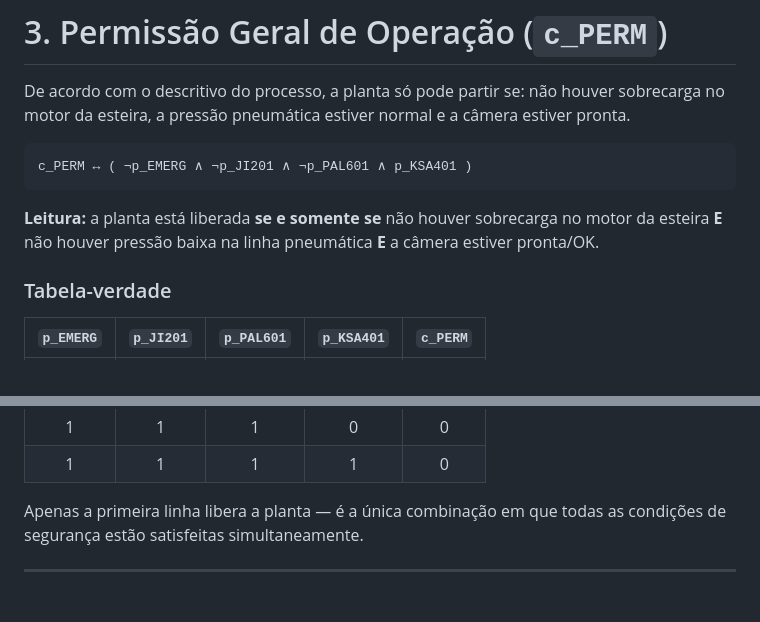
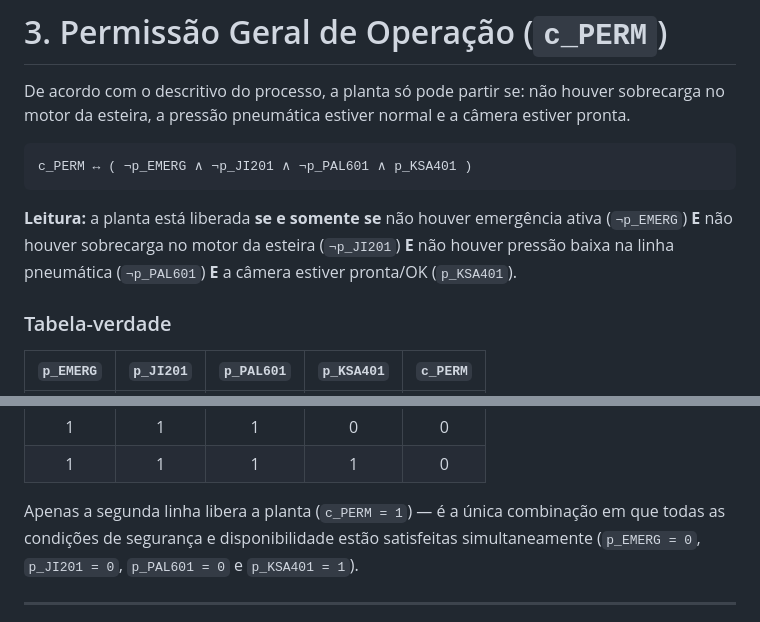
Before and after one commit to felipeconradovidal/SCADA-Core_Automatica_GRUPO4, a Markdown page: etapa-01-logica/02 - Lógica Proposicional.md, 2 parts joined by grey strips. Rendered like a GitHub page.

````diff
--- a/etapa-01-logica/02 - Lógica Proposicional.md
+++ b/etapa-01-logica/02 - Lógica Proposicional.md
@@ -77,7 +77,7 @@ De acordo com o descritivo do processo, a planta só pode partir se: não houver
 c_PERM ↔ ( ¬p_EMERG ∧ ¬p_JI201 ∧ ¬p_PAL601 ∧ p_KSA401 )
 ```
 
-**Leitura:** a planta está liberada **se e somente se** não houver sobrecarga no motor da esteira **E** não houver pressão baixa na linha pneumática **E** a câmera estiver pronta/OK.
+**Leitura:** a planta está liberada **se e somente se** não houver emergência ativa (`¬p_EMERG`) **E** não houver sobrecarga no motor da esteira (`¬p_JI201`) **E** não houver pressão baixa na linha pneumática (`¬p_PAL601`) **E** a câmera estiver pronta/OK (`p_KSA401`).
 
 ### Tabela-verdade
 
@@ -101,7 +101,7 @@ c_PERM ↔ ( ¬p_EMERG ∧ ¬p_JI201 ∧ ¬p_PAL601 ∧ p_KSA401 )
 | 1 | 1 | 1 | 0 | 0 |
 | 1 | 1 | 1 | 1 | 0 |
 
-Apenas a primeira linha libera a planta — é a única combinação em que todas as condições de segurança estão satisfeitas simultaneamente.
+Apenas a segunda linha libera a planta (`c_PERM = 1`) — é a única combinação em que todas as condições de segurança e disponibilidade estão satisfeitas simultaneamente (`p_EMERG = 0`, `p_JI201 = 0`, `p_PAL601 = 0` e `p_KSA401 = 1`).
 
 ---
 
````
Also changed, not shown: README.md (+6 -3 lines), etapa-01-logica/01 - Variáveis do Processo.md (+1 -1 lines).
